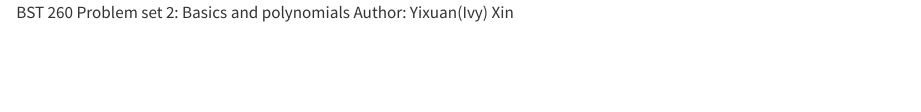
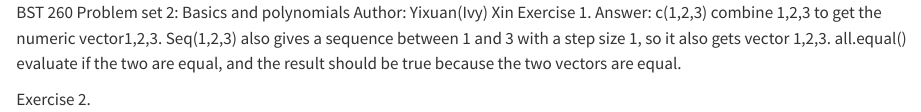
Before and after one commit to ivvvvvvvy123/bst260, a Quarto document (solutions/pset02.qmd): the page in a window 1100 px wide, from its top. Rendered offline with R 4.5, knitr and Pandoc in place of Quarto, with nearby package versions.

Commit message:
exercise 1

```diff
--- a/solutions/pset02.qmd
+++ b/solutions/pset02.qmd
@@ -1,2 +1,6 @@
 BST 260 Problem set 2: Basics and polynomials
 Author: Yixuan(Ivy) Xin
+Exercise 1.
+Answer: c(1,2,3) combine 1,2,3 to get the numeric vector1,2,3. Seq(1,2,3) also gives a sequence between 1 and 3 with a step size 1, so it also gets vector 1,2,3. all.equal() evaluate if the two are equal, and the result should be true because the two vectors are equal.
+
+Exercise 2.
```
Also changed, not shown: 1 other file.
